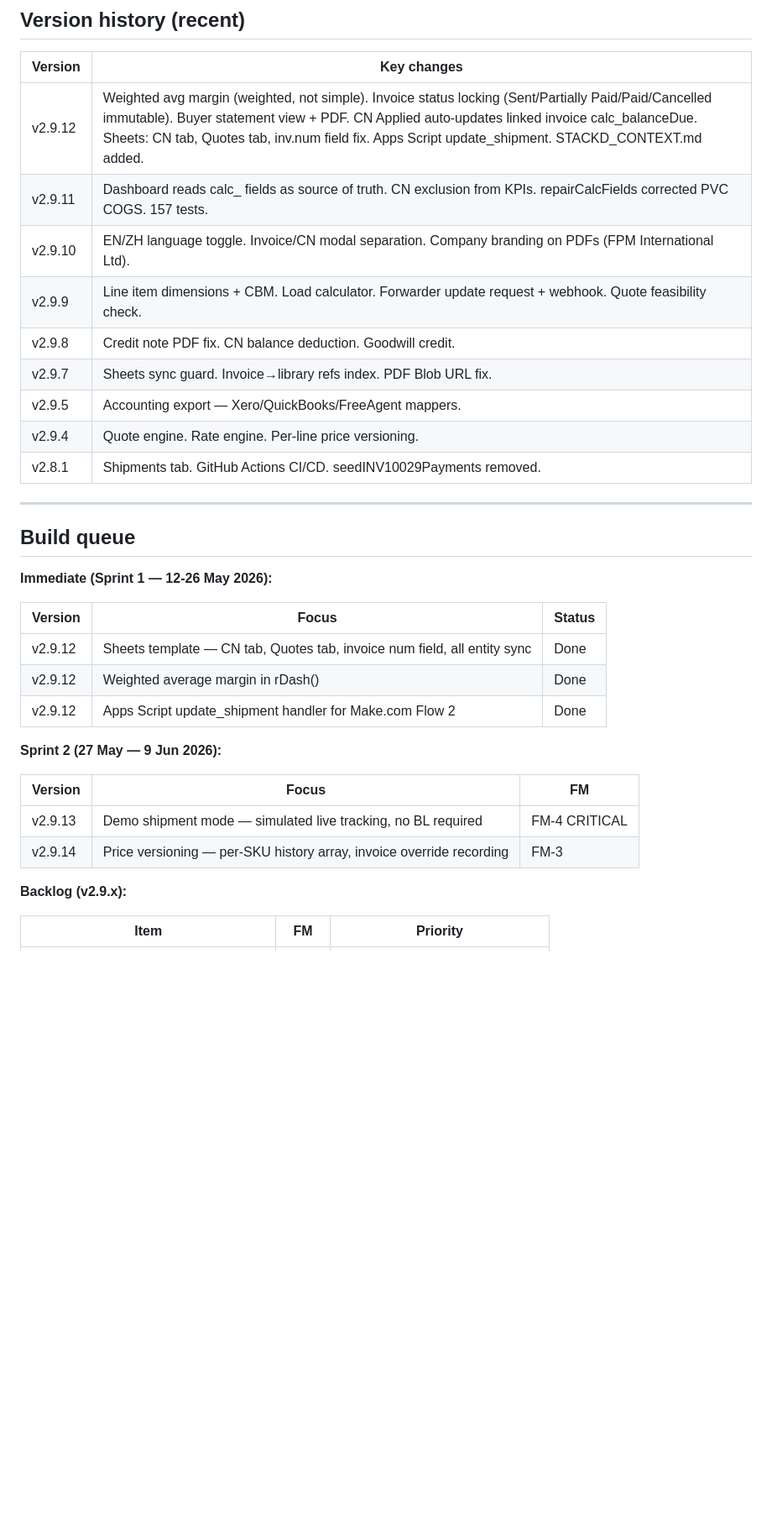
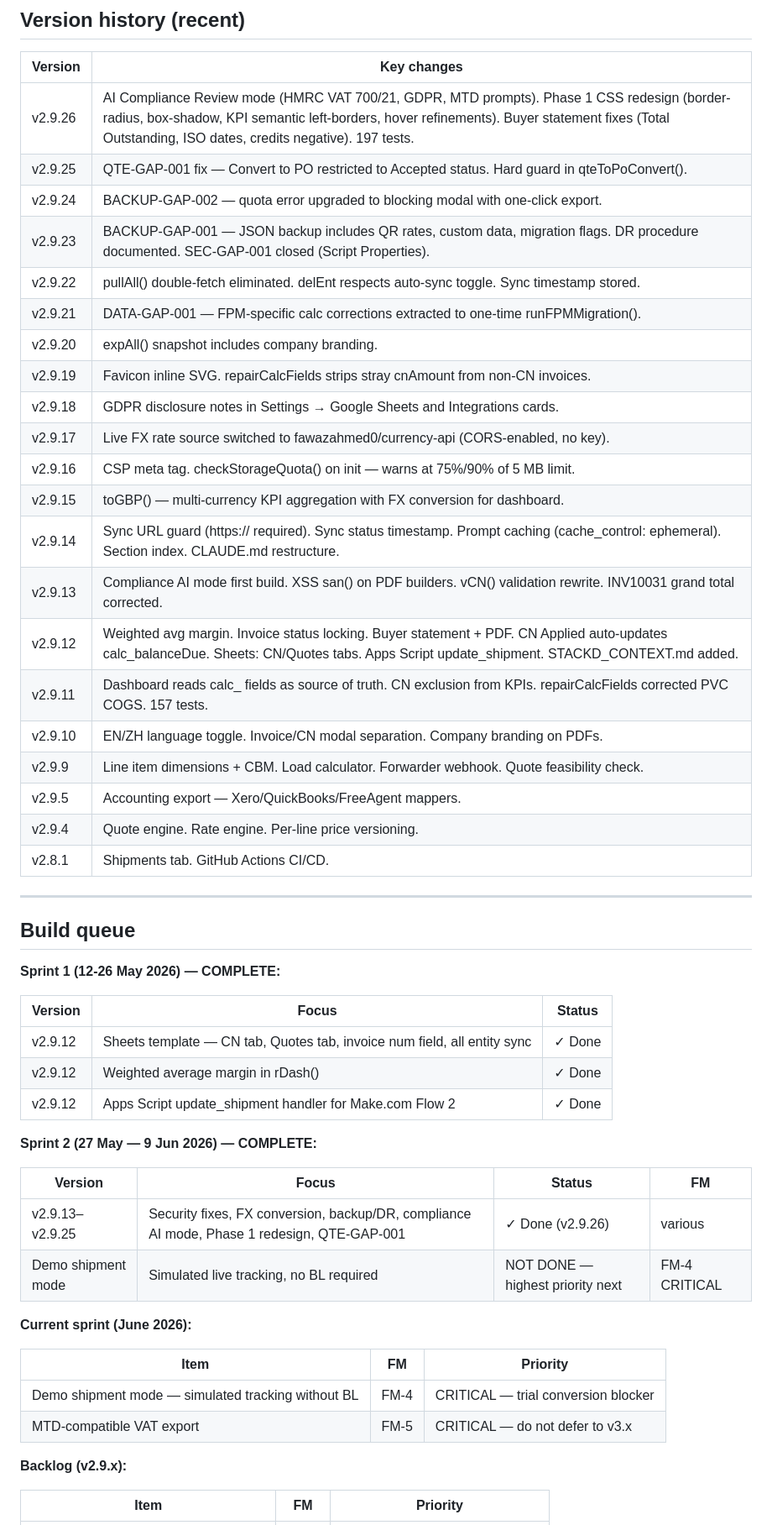
Before and after one commit to stkdcfpm/stackd-ops, a Markdown page: STACKD_CONTEXT.md, the part around one of its changes. Shown at 84% size. Drawn GitHub-style; blank space fills up the shorter version.

```diff
--- a/STACKD_CONTEXT.md
+++ b/STACKD_CONTEXT.md
@@ -121,34 +130,53 @@ Invoice number stored as `num` not `invNum` in current records. Dashboard and ca
 
 | Version | Key changes |
 |---------|------------|
-| v2.9.12 | Weighted avg margin (weighted, not simple). Invoice status locking (Sent/Partially Paid/Paid/Cancelled immutable). Buyer statement view + PDF. CN Applied auto-updates linked invoice calc_balanceDue. Sheets: CN tab, Quotes tab, inv.num field fix. Apps Script update_shipment. STACKD_CONTEXT.md added. |
+| v2.9.26 | AI Compliance Review mode (HMRC VAT 700/21, GDPR, MTD prompts). Phase 1 CSS redesign (border-radius, box-shadow, KPI semantic left-borders, hover refinements). Buyer statement fixes (Total Outstanding, ISO dates, credits negative). 197 tests. |
+| v2.9.25 | QTE-GAP-001 fix — Convert to PO restricted to Accepted status. Hard guard in qteToPoConvert(). |
+| v2.9.24 | BACKUP-GAP-002 — quota error upgraded to blocking modal with one-click export. |
+| v2.9.23 | BACKUP-GAP-001 — JSON backup includes QR rates, custom data, migration flags. DR procedure documented. SEC-GAP-001 closed (Script Properties). |
+| v2.9.22 | pullAll() double-fetch eliminated. delEnt respects auto-sync toggle. Sync timestamp stored. |
+| v2.9.21 | DATA-GAP-001 — FPM-specific calc corrections extracted to one-time runFPMMigration(). |
+| v2.9.20 | expAll() snapshot includes company branding. |
+| v2.9.19 | Favicon inline SVG. repairCalcFields strips stray cnAmount from non-CN invoices. |
+| v2.9.18 | GDPR disclosure notes in Settings → Google Sheets and Integrations cards. |
+| v2.9.17 | Live FX rate source switched to fawazahmed0/currency-api (CORS-enabled, no key). |
+| v2.9.16 | CSP meta tag. checkStorageQuota() on init — warns at 75%/90% of 5 MB limit. |
+| v2.9.15 | toGBP() — multi-currency KPI aggregation with FX conversion for dashboard. |
+| v2.9.14 | Sync URL guard (https:// required). Sync status timestamp. Prompt caching (cache_control: ephemeral). Section index. CLAUDE.md restructure. |
+| v2.9.13 | Compliance AI mode first build. XSS san() on PDF builders. vCN() validation rewrite. INV10031 grand total corrected. |
+| v2.9.12 | Weighted avg margin. Invoice status locking. Buyer statement + PDF. CN Applied auto-updates calc_balanceDue. Sheets: CN/Quotes tabs. Apps Script update_shipment. STACKD_CONTEXT.md added. |
 | v2.9.11 | Dashboard reads calc_ fields as source of truth. CN exclusion from KPIs. repairCalcFields corrected PVC COGS. 157 tests. |
-| v2.9.10 | EN/ZH language toggle. Invoice/CN modal separation. Company branding on PDFs (FPM International Ltd). |
-| v2.9.9 | Line item dimensions + CBM. Load calculator. Forwarder update request + webhook. Quote feasibility check. |
-| v2.9.8 | Credit note PDF fix. CN balance deduction. Goodwill credit. |
-| v2.9.7 | Sheets sync guard. Invoice→library refs index. PDF Blob URL fix. |
+| v2.9.10 | EN/ZH language toggle. Invoice/CN modal separation. Company branding on PDFs. |
+| v2.9.9 | Line item dimensions + CBM. Load calculator. Forwarder webhook. Quote feasibility check. |
 | v2.9.5 | Accounting export — Xero/QuickBooks/FreeAgent mappers. |
 | v2.9.4 | Quote engine. Rate engine. Per-line price versioning. |
-| v2.8.1 | Shipments tab. GitHub Actions CI/CD. seedINV10029Payments removed. |
+| v2.8.1 | Shipments tab. GitHub Actions CI/CD. |
 
 ---
 
 ## Build queue
 
-**Immediate (Sprint 1 — 12-26 May 2026):**
+**Sprint 1 (12-26 May 2026) — COMPLETE:**
 
 | Version | Focus | Status |
 |---------|-------|--------|
-| v2.9.12 | Sheets template — CN tab, Quotes tab, invoice num field, all entity sync | Done |
-| v2.9.12 | Weighted average margin in rDash() | Done |
-| v2.9.12 | Apps Script update_shipment handler for Make.com Flow 2 | Done |
+| v2.9.12 | Sheets template — CN tab, Quotes tab, invoice num field, all entity sync | ✓ Done |
+| v2.9.12 | Weighted average margin in rDash() | ✓ Done |
+| v2.9.12 | Apps Script update_shipment handler for Make.com Flow 2 | ✓ Done |
 
-**Sprint 2 (27 May — 9 Jun 2026):**
+**Sprint 2 (27 May — 9 Jun 2026) — COMPLETE:**
 
-| Version | Focus | FM |
-|---------|-------|-----|
-| v2.9.13 | Demo shipment mode — simulated live tracking, no BL required | FM-4 CRITICAL |
-| v2.9.14 | Price versioning — per-SKU history array, invoice override recording | FM-3 |
+| Version | Focus | Status | FM |
+|---------|-------|--------|-----|
+| v2.9.13–v2.9.25 | Security fixes, FX conversion, backup/DR, compliance AI mode, Phase 1 redesign, QTE-GAP-001 | ✓ Done (v2.9.26) | various |
+| Demo shipment mode | Simulated live tracking, no BL required | NOT DONE — highest priority next | FM-4 CRITICAL |
+
+**Current sprint (June 2026):**
+
+| Item | FM | Priority |
+|------|----|---------|
+| Demo shipment mode — simulated tracking without BL | FM-4 | CRITICAL — trial conversion blocker |
+| MTD-compatible VAT export | FM-5 | CRITICAL — do not defer to v3.x |
 
 **Backlog (v2.9.x):**
 
```
Also changed, not shown: other parts of STACKD_CONTEXT.md (+31 -27 lines).
